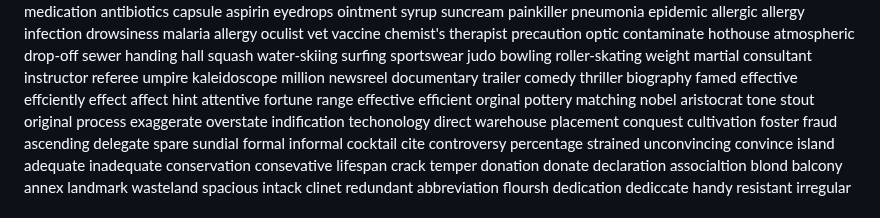
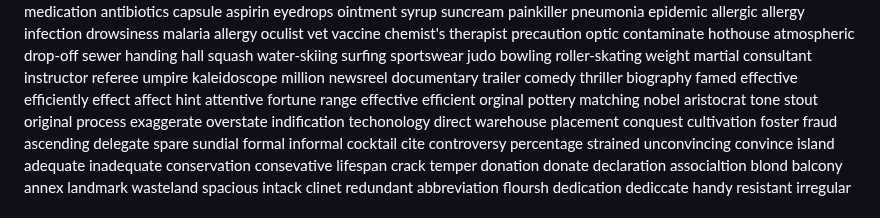
Before and after one commit to superlls/IELTS-Preparing, a Markdown page: Listening/听力生词/听不出的词.md, the part around the change. GitHub-like rendering.

Commit message:
update: 生词本更新 2026-04-13 23:51

```diff
--- a/Listening/听力生词/听不出的词.md
+++ b/Listening/听力生词/听不出的词.md
@@ -571,7 +571,7 @@ thriller
 biography
 famed
 effective
-effciently
+efficiently
 effect
 affect
 hint
```
